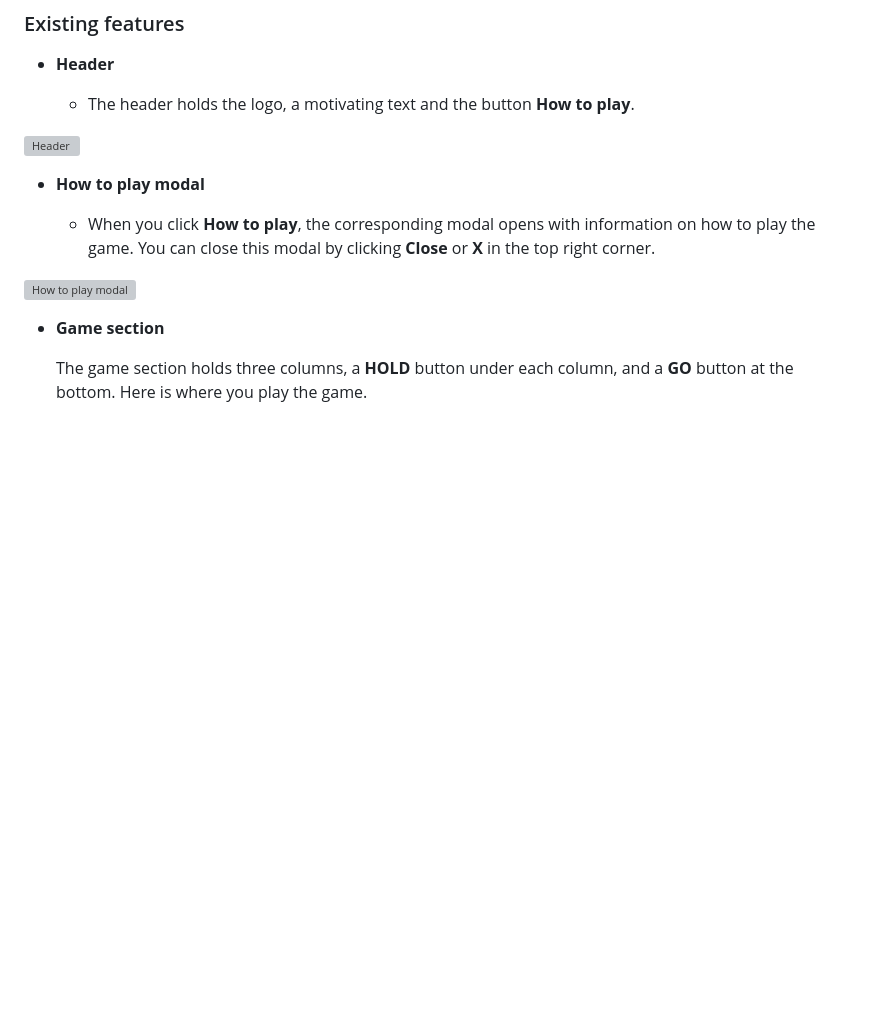
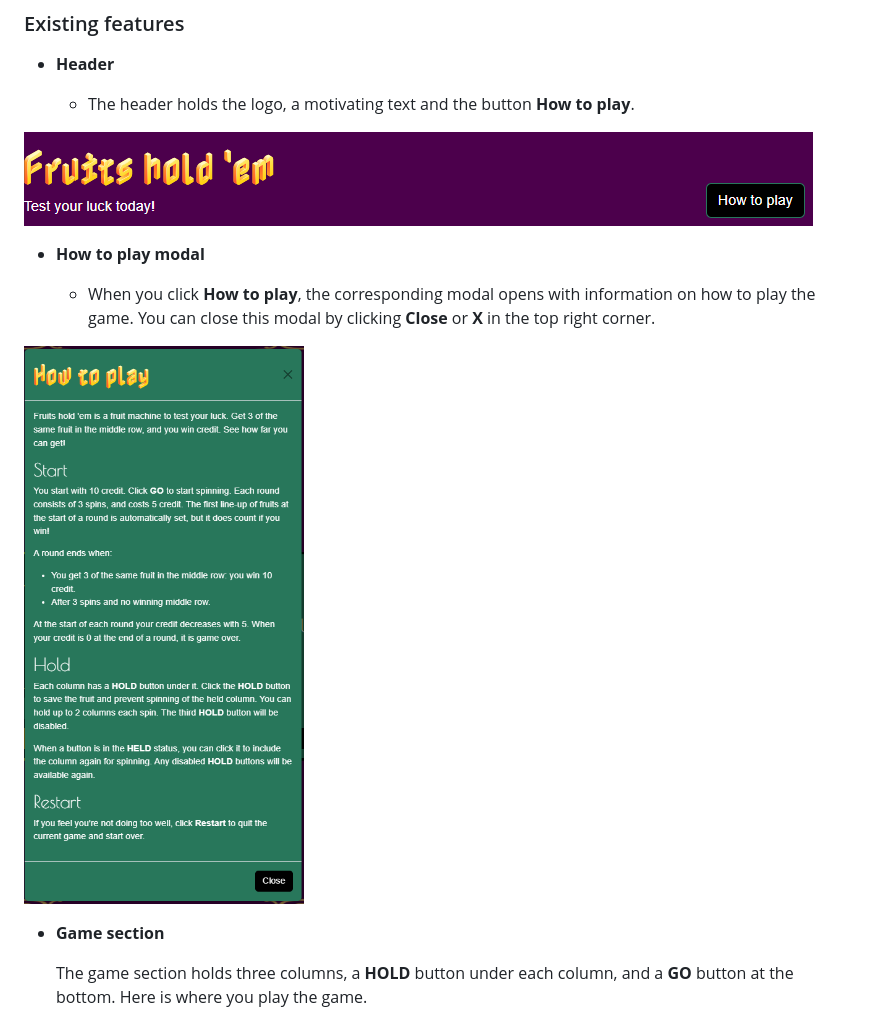
Before and after one commit to LizzyonGit/fruits-hold-em, a Markdown page: README.md, the part around the change printed below. Rendered like a GitHub page; pictures changed too: docs/screenshots/header.png (added), docs/screenshots/how-to-play-modal.png (added); blank space fills up the shorter version; grey boxes are pictures that could not be loaded.

```diff
--- a/README.md
+++ b/README.md
@@ -165,13 +165,13 @@ The logo is the game name written in font *Nabla*.
 
   - The header holds the logo, a motivating text and the button **How to play**.
 
-![Header](docs/screenshots/features-navbar.png)
+![Header](docs/screenshots/header.png)
 
 - __How to play modal__
 
   - When you click **How to play**, the corresponding modal opens with information on how to play the game. You can close this modal by clicking **Close** or **X** in the top right corner.
 
-![How to play modal](docs/screenshots/features-navbar.png)
+![How to play modal](docs/screenshots/how-to-play-modal.png)
 
 - __Game section__
 
```
Also changed, not shown: other parts of README.md (+3 -1 lines), docs/screenshots/credit-info-section.png (added), docs/screenshots/game-over-modal.png (added), docs/screenshots/quit-game-modal.png (added).
